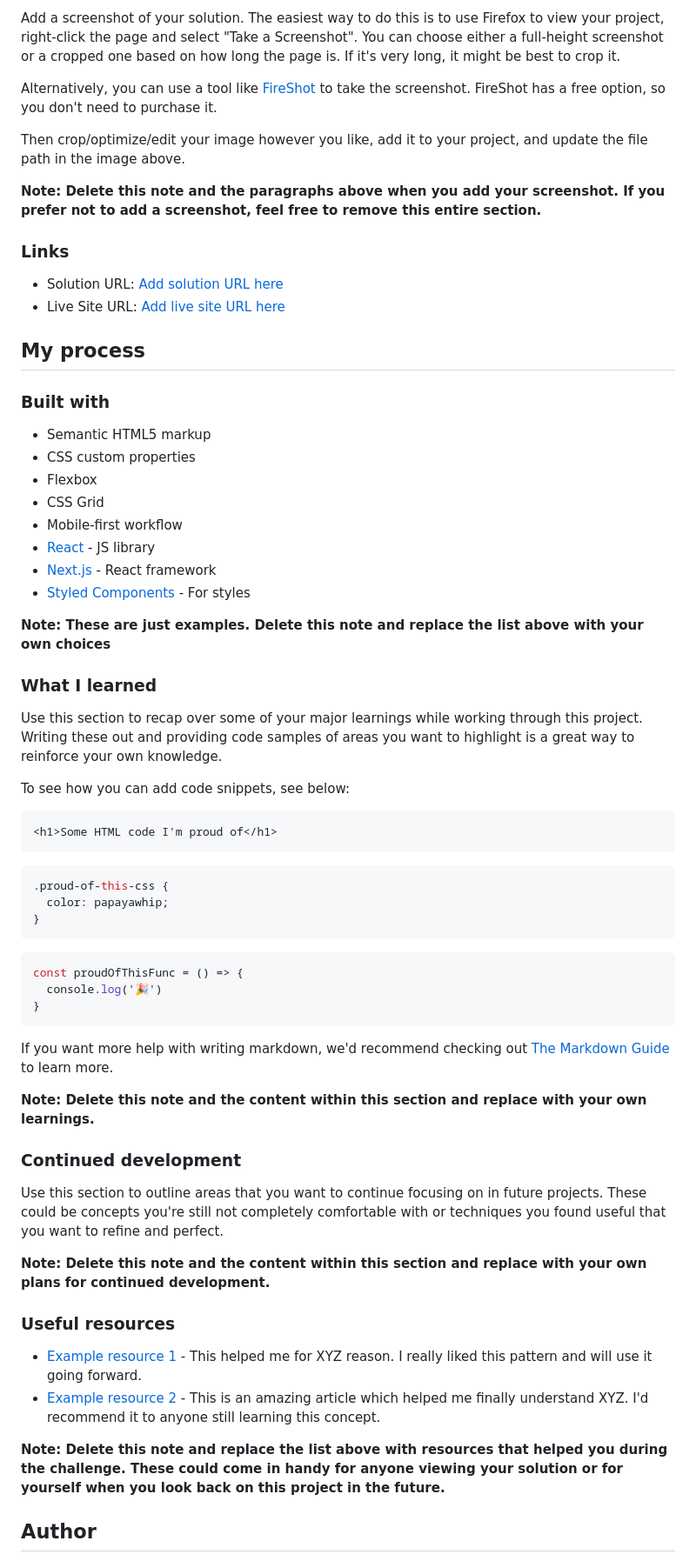
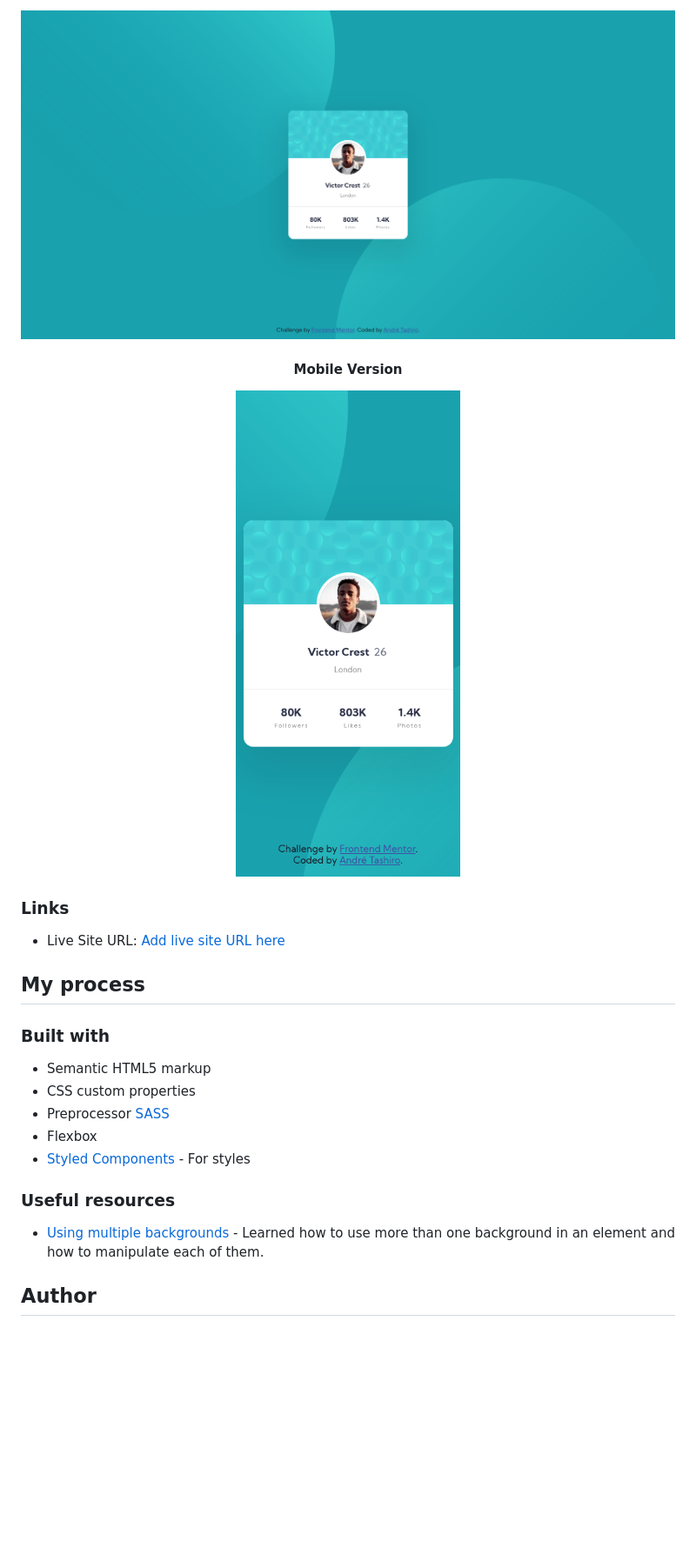
Before and after one commit to andreseichi/profile-card-component, a Markdown page: README-template.md, the part around the change printed below. Shown: that part at 87% size. Rendered like a GitHub page; pictures changed too: screenshots/desktop-version.png (added), screenshots/mobile-version.png (added); blank space fills up the shorter version.

````diff
--- a/README-template.md
+++ b/README-template.md
@@ -30,15 +26,14 @@ This is a solution to the [Profile card component challenge on Frontend Mentor](
 
-Add a screenshot of your solution. The easiest way to do this is to use Firefox to view your project, right-click the page and select "Take a Screenshot". You can choose either a full-height screenshot or a cropped one based on how long the page is. If it's very long, it might be best to crop it.
+![Desktop Version](./screenshots/desktop-version.png)
 
-Alternatively, you can use a tool like [FireShot](https://getfireshot.com/) to take the screenshot. FireShot has a free option, so you don't need to purchase it.
-
-Then crop/optimize/edit your image however you like, add it to your project, and update the file path in the image above.
-
-**Note: Delete this note and the paragraphs above when you add your screenshot. If you prefer not to add a screenshot, feel free to remove this entire section.**
+<h4 align="center">Mobile Version</h4>
+<p align="center">
+  <img src="./screenshots/mobile-version.png" alt="Mobile Version">
+</p>
 
 ### Links
 
-- Solution URL: [Add solution URL here](https://your-solution-url.com)
+<!-- - Solution URL: [Add solution URL here](https://your-solution-url.com) -->
 - Live Site URL: [Add live site URL here](https://your-live-site-url.com)
 
 ## My process
@@ -47,51 +42,13 @@ Then crop/optimize/edit your image however you like, add it to your project, and
 
 - Semantic HTML5 markup
 - CSS custom properties
+- Preprocessor [SASS](https://sass-lang.com/)
 - Flexbox
-- CSS Grid
-- Mobile-first workflow
-- [React](https://reactjs.org/) - JS library
-- [Next.js](https://nextjs.org/) - React framework
 - [Styled Components](https://styled-components.com/) - For styles
-
-**Note: These are just examples. Delete this note and replace the list above with your own choices**
-
-### What I learned
-
-Use this section to recap over some of your major learnings while working through this project. Writing these out and providing code samples of areas you want to highlight is a great way to reinforce your own knowledge.
-
-To see how you can add code snippets, see below:
-
-```html
-<h1>Some HTML code I'm proud of</h1>
-```
-```css
-.proud-of-this-css {
-  color: papayawhip;
-}
-```
-```js
-const proudOfThisFunc = () => {
-  console.log('🎉')
-}
-```
-
-If you want more help with writing markdown, we'd recommend checking out [The Markdown Guide](https://www.markdownguide.org/) to learn more.
-
-**Note: Delete this note and the content within this section and replace with your own learnings.**
-
-### Continued development
-
-Use this section to outline areas that you want to continue focusing on in future projects. These could be concepts you're still not completely comfortable with or techniques you found useful that you want to refine and perfect.
-
-**Note: Delete this note and the content within this section and replace with your own plans for continued development.**
 
 ### Useful resources
 
-- [Example resource 1](https://www.example.com) - This helped me for XYZ reason. I really liked this pattern and will use it going forward.
-- [Example resource 2](https://www.example.com) - This is an amazing article which helped me finally understand XYZ. I'd recommend it to anyone still learning this concept.
-
-**Note: Delete this note and replace the list above with resources that helped you during the challenge. These could come in handy for anyone viewing your solution or for yourself when you look back on this project in the future.**
+- [Using multiple backgrounds](https://developer.mozilla.org/en-US/docs/Web/CSS/CSS_Backgrounds_and_Borders/Using_multiple_backgrounds) - Learned how to use more than one background in an element and how to manipulate each of them.
 
 ## Author
 
````
Also changed, not shown: other parts of README-template.md (+3 -16 lines), 2 other files.
